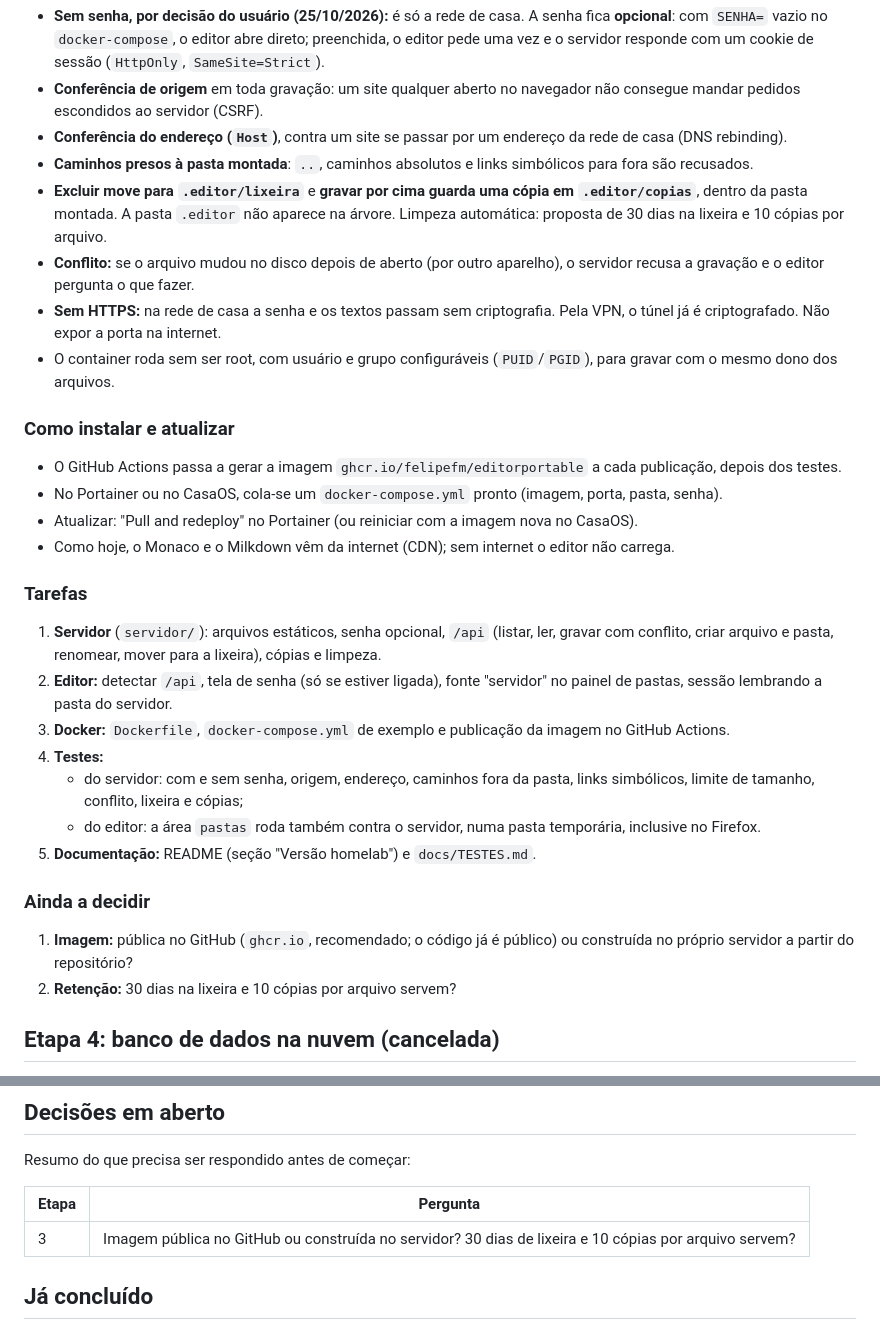
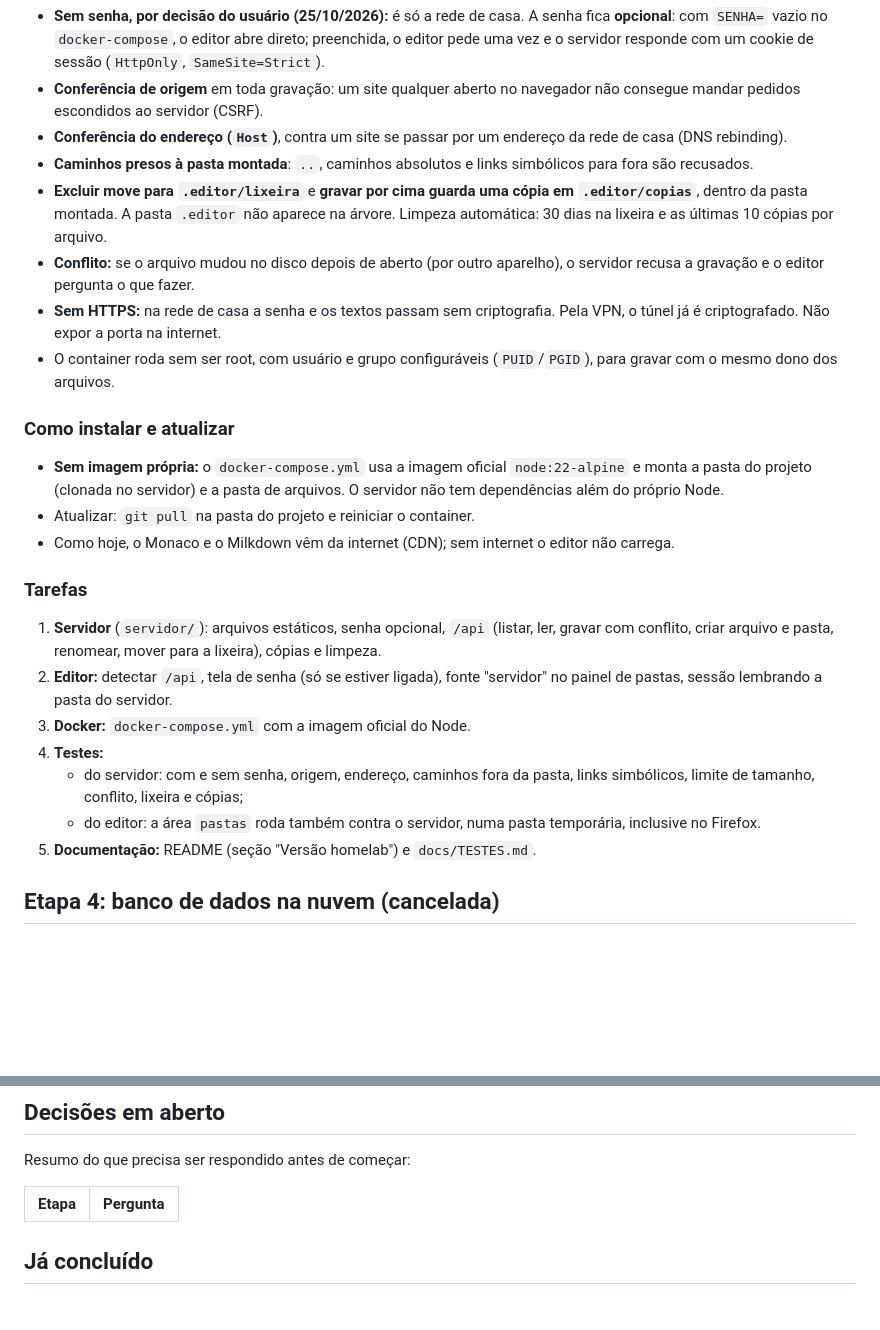
Before and after one commit to felipefm/EditorWebPortable, a Markdown page: docs/PLANO-DE-ACAO.md, 2 parts joined by grey strips. Drawn GitHub-style; blank space fills up the shorter version.

Commit message:
Use a plain docker-compose with the official Node image in the homelab plan
Co-Authored-By: Claude Opus 5.5 <noreply@anthropic.com>

```diff
--- a/docs/PLANO-DE-ACAO.md
+++ b/docs/PLANO-DE-ACAO.md
@@ -117,32 +117,26 @@ O servidor fica na rede de casa, então qualquer aparelho da rede (ou da VPN) ch
 - **Conferência de origem** em toda gravação: um site qualquer aberto no navegador não consegue mandar pedidos escondidos ao servidor (CSRF).
 - **Conferência do endereço (`Host`)**, contra um site se passar por um endereço da rede de casa (DNS rebinding).
 - **Caminhos presos à pasta montada**: `..`, caminhos absolutos e links simbólicos para fora são recusados.
-- **Excluir move para `.editor/lixeira`** e **gravar por cima guarda uma cópia em `.editor/copias`**, dentro da pasta montada. A pasta `.editor` não aparece na árvore. Limpeza automática: proposta de 30 dias na lixeira e 10 cópias por arquivo.
+- **Excluir move para `.editor/lixeira`** e **gravar por cima guarda uma cópia em `.editor/copias`**, dentro da pasta montada. A pasta `.editor` não aparece na árvore. Limpeza automática: 30 dias na lixeira e as últimas 10 cópias por arquivo.
 - **Conflito:** se o arquivo mudou no disco depois de aberto (por outro aparelho), o servidor recusa a gravação e o editor pergunta o que fazer.
 - **Sem HTTPS:** na rede de casa a senha e os textos passam sem criptografia. Pela VPN, o túnel já é criptografado. Não expor a porta na internet.
 - O container roda sem ser root, com usuário e grupo configuráveis (`PUID`/`PGID`), para gravar com o mesmo dono dos arquivos.
 
 ### Como instalar e atualizar
 
-- O GitHub Actions passa a gerar a imagem `ghcr.io/felipefm/editorportable` a cada publicação, depois dos testes.
-- No Portainer ou no CasaOS, cola-se um `docker-compose.yml` pronto (imagem, porta, pasta, senha).
-- Atualizar: "Pull and redeploy" no Portainer (ou reiniciar com a imagem nova no CasaOS).
+- **Sem imagem própria:** o `docker-compose.yml` usa a imagem oficial `node:22-alpine` e monta a pasta do projeto (clonada no servidor) e a pasta de arquivos. O servidor não tem dependências além do próprio Node.
+- Atualizar: `git pull` na pasta do projeto e reiniciar o container.
 - Como hoje, o Monaco e o Milkdown vêm da internet (CDN); sem internet o editor não carrega.
 
 ### Tarefas
 
 1. **Servidor** (`servidor/`): arquivos estáticos, senha opcional, `/api` (listar, ler, gravar com conflito, criar arquivo e pasta, renomear, mover para a lixeira), cópias e limpeza.
 2. **Editor:** detectar `/api`, tela de senha (só se estiver ligada), fonte "servidor" no painel de pastas, sessão lembrando a pasta do servidor.
-3. **Docker:** `Dockerfile`, `docker-compose.yml` de exemplo e publicação da imagem no GitHub Actions.
+3. **Docker:** `docker-compose.yml` com a imagem oficial do Node.
 4. **Testes:**
    - do servidor: com e sem senha, origem, endereço, caminhos fora da pasta, links simbólicos, limite de tamanho, conflito, lixeira e cópias;
    - do editor: a área `pastas` roda também contra o servidor, numa pasta temporária, inclusive no Firefox.
 5. **Documentação:** README (seção "Versão homelab") e `docs/TESTES.md`.
-
-### Ainda a decidir
-
-1. **Imagem:** pública no GitHub (`ghcr.io`, recomendado; o código já é público) ou construída no próprio servidor a partir do repositório?
-2. **Retenção:** 30 dias na lixeira e 10 cópias por arquivo servem?
 
 ## Etapa 4: banco de dados na nuvem (cancelada)
 
@@ -184,7 +178,6 @@ Resumo do que precisa ser respondido antes de começar:
 
 | Etapa | Pergunta |
 | --- | --- |
-| 3 | Imagem pública no GitHub ou construída no servidor? 30 dias de lixeira e 10 cópias por arquivo servem? |
 
 ## Já concluído
 
```
